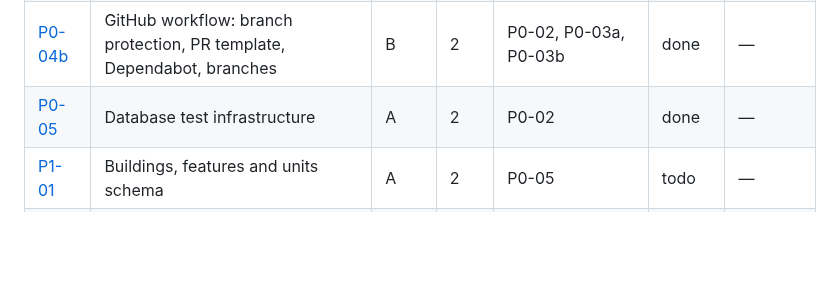
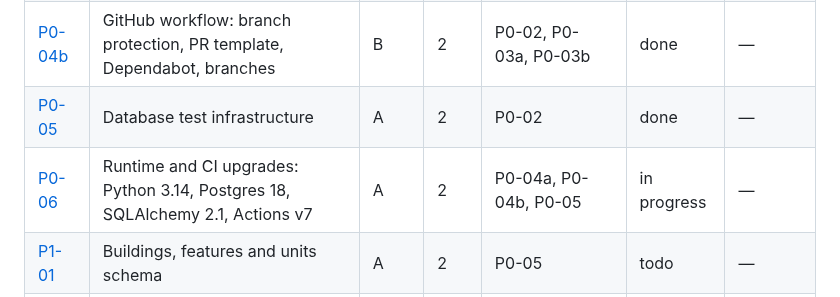
Before and after one commit to JamesSoh2000/Condo-app-revised, a Markdown page: docs/tickets/README.md, the part around the change. Rendered like a GitHub page; blank space fills up the shorter version.

Commit message:
docs(tickets): frame P0-06 runtime and CI upgrades [P0-06]
Co-Authored-By: Claude Opus 5.5 <noreply@anthropic.com>

```diff
--- a/docs/tickets/README.md
+++ b/docs/tickets/README.md
@@ -39,6 +39,7 @@ autonomous loop in [../AI_AGENT_PLAYBOOK.md](../AI_AGENT_PLAYBOOK.md).
 | [P0-04a](./P0-04a-local-stack-and-makefile.md) | Local stack and Makefile (split from [P0-04](./P0-04-repo-workflow-and-local-stack.md)) | B | 2 | P0-02, P0-03a, P0-03b | done | — |
 | [P0-04b](./P0-04b-github-workflow.md) | GitHub workflow: branch protection, PR template, Dependabot, branches | B | 2 | P0-02, P0-03a, P0-03b | done | — |
 | [P0-05](./P0-05-database-test-infrastructure.md) | Database test infrastructure | A | 2 | P0-02 | done | — |
+| [P0-06](./P0-06-runtime-and-ci-upgrades.md) | Runtime and CI upgrades: Python 3.14, Postgres 18, SQLAlchemy 2.1, Actions v7 | A | 2 | P0-04a, P0-04b, P0-05 | in progress | — |
 | [P1-01](./P1-01-buildings-features-units-schema.md) | Buildings, features and units schema | A | 2 | P0-05 | todo | — |
 | [P1-02](./P1-02-users-memberships-roles-schema.md) | Users, memberships and roles schema | A | 1 | P1-01 | todo | — |
 | [P1-03](./P1-03-unit-occupancies-schema.md) | Unit occupancies schema | A | 1 | P1-02 | todo | — |
```
Also changed, not shown: docs/tickets/P0-06-runtime-and-ci-upgrades.md (added, +119 -0 lines).
